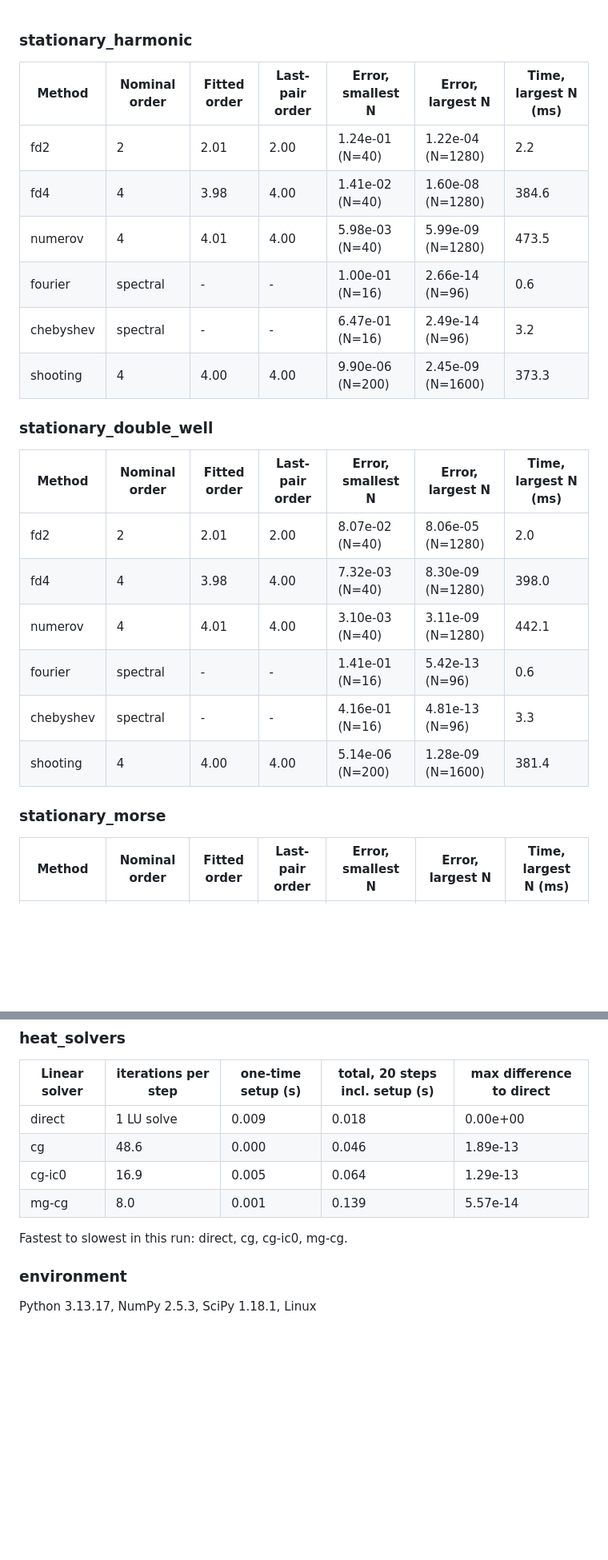
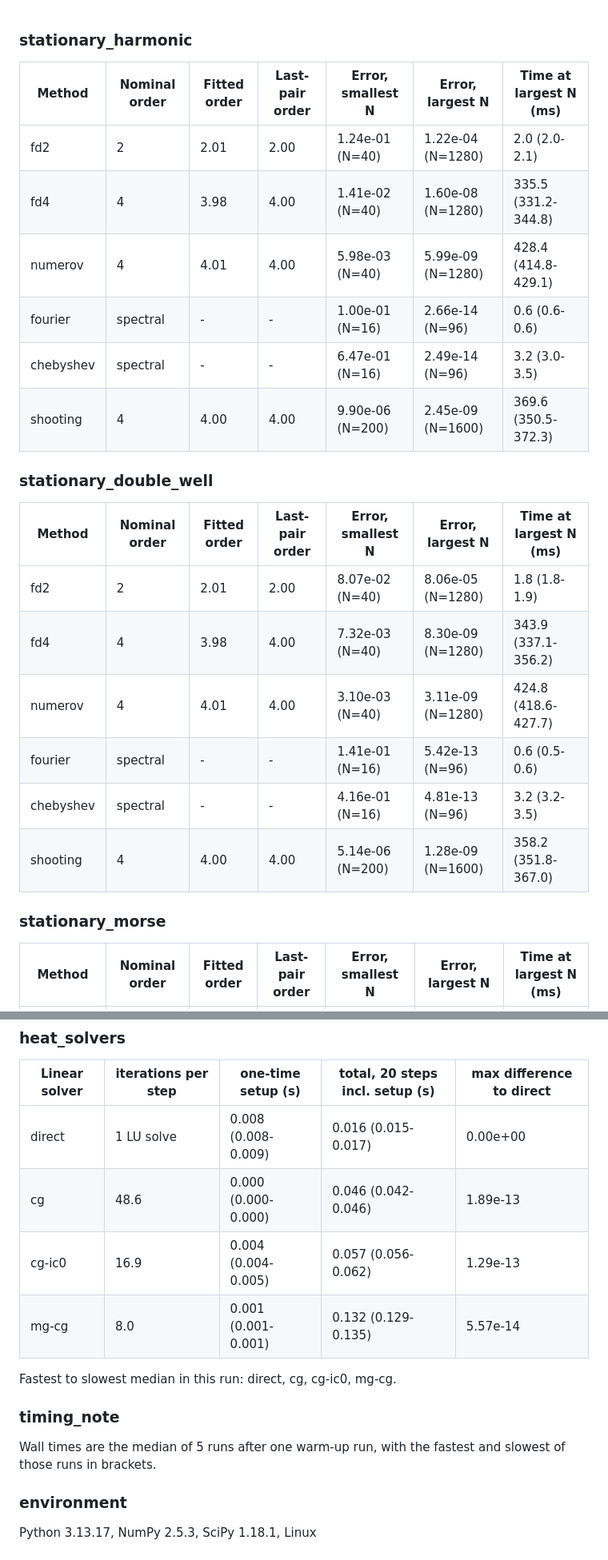
Before and after one commit to GodelKu/pde-quantum-solvers, a Markdown page: docs/results/tables.md, 2 parts joined by grey strips. Shown at 80% size. GitHub-like rendering; blank space fills up the shorter version.

```diff
--- a/docs/results/tables.md
+++ b/docs/results/tables.md
@@ -1,26 +1,26 @@
 ### stationary_harmonic
 
-| Method | Nominal order | Fitted order | Last-pair order | Error, smallest N | Error, largest N | Time, largest N (ms) |
+| Method | Nominal order | Fitted order | Last-pair order | Error, smallest N | Error, largest N | Time at largest N (ms) |
 |---|---|---|---|---|---|---|
-| fd2 | 2 | 2.01 | 2.00 | 1.24e-01 (N=40) | 1.22e-04 (N=1280) | 2.2 |
-| fd4 | 4 | 3.98 | 4.00 | 1.41e-02 (N=40) | 1.60e-08 (N=1280) | 384.6 |
-| numerov | 4 | 4.01 | 4.00 | 5.98e-03 (N=40) | 5.99e-09 (N=1280) | 473.5 |
-| fourier | spectral | - | - | 1.00e-01 (N=16) | 2.66e-14 (N=96) | 0.6 |
-| chebyshev | spectral | - | - | 6.47e-01 (N=16) | 2.49e-14 (N=96) | 3.2 |
-| shooting | 4 | 4.00 | 4.00 | 9.90e-06 (N=200) | 2.45e-09 (N=1600) | 373.3 |
+| fd2 | 2 | 2.01 | 2.00 | 1.24e-01 (N=40) | 1.22e-04 (N=1280) | 2.0 (2.0-2.1) |
+| fd4 | 4 | 3.98 | 4.00 | 1.41e-02 (N=40) | 1.60e-08 (N=1280) | 335.5 (331.2-344.8) |
+| numerov | 4 | 4.01 | 4.00 | 5.98e-03 (N=40) | 5.99e-09 (N=1280) | 428.4 (414.8-429.1) |
+| fourier | spectral | - | - | 1.00e-01 (N=16) | 2.66e-14 (N=96) | 0.6 (0.6-0.6) |
+| chebyshev | spectral | - | - | 6.47e-01 (N=16) | 2.49e-14 (N=96) | 3.2 (3.0-3.5) |
+| shooting | 4 | 4.00 | 4.00 | 9.90e-06 (N=200) | 2.45e-09 (N=1600) | 369.6 (350.5-372.3) |
 
 ### stationary_double_well
 
-| Method | Nominal order | Fitted order | Last-pair order | Error, smallest N | Error, largest N | Time, largest N (ms) |
+| Method | Nominal order | Fitted order | Last-pair order | Error, smallest N | Error, largest N | Time at largest N (ms) |
 |---|---|---|---|---|---|---|
-| fd2 | 2 | 2.01 | 2.00 | 8.07e-02 (N=40) | 8.06e-05 (N=1280) | 2.0 |
-| fd4 | 4 | 3.98 | 4.00 | 7.32e-03 (N=40) | 8.30e-09 (N=1280) | 398.0 |
-| numerov | 4 | 4.01 | 4.00 | 3.10e-03 (N=40) | 3.11e-09 (N=1280) | 442.1 |
-| fourier | spectral | - | - | 1.41e-01 (N=16) | 5.42e-13 (N=96) | 0.6 |
-| chebyshev | spectral | - | - | 4.16e-01 (N=16) | 4.81e-13 (N=96) | 3.3 |
-| shooting | 4 | 4.00 | 4.00 | 5.14e-06 (N=200) | 1.28e-09 (N=1600) | 381.4 |
+| fd2 | 2 | 2.01 | 2.00 | 8.07e-02 (N=40) | 8.06e-05 (N=1280) | 1.8 (1.8-1.9) |
+| fd4 | 4 | 3.98 | 4.00 | 7.32e-03 (N=40) | 8.30e-09 (N=1280) | 343.9 (337.1-356.2) |
+| numerov | 4 | 4.01 | 4.00 | 3.10e-03 (N=40) | 3.11e-09 (N=1280) | 424.8 (418.6-427.7) |
+| fourier | spectral | - | - | 1.41e-01 (N=16) | 5.42e-13 (N=96) | 0.6 (0.5-0.6) |
+| chebyshev | spectral | - | - | 4.16e-01 (N=16) | 4.81e-13 (N=96) | 3.2 (3.2-3.5) |
+| shooting | 4 | 4.00 | 4.00 | 5.14e-06 (N=200) | 1.28e-09 (N=1600) | 358.2 (351.8-367.0) |
 
 ### stationary_morse
 
-| Method | Nominal order | Fitted order | Last-pair order | Error, smallest N | Error, largest N | Time, largest N (ms) |
+| Method | Nominal order | Fitted order | Last-pair order | Error, smallest N | Error, largest N | Time at largest N (ms) |
 |---|---|---|---|---|---|---|
@@ -176,12 +202,16 @@
 
 | Linear solver | iterations per step | one-time setup (s) | total, 20 steps incl. setup (s) | max difference to direct |
 |---|---|---|---|---|
-| direct | 1 LU solve | 0.009 | 0.018 | 0.00e+00 |
-| cg | 48.6 | 0.000 | 0.046 | 1.89e-13 |
-| cg-ic0 | 16.9 | 0.005 | 0.064 | 1.29e-13 |
-| mg-cg | 8.0 | 0.001 | 0.139 | 5.57e-14 |
+| direct | 1 LU solve | 0.008 (0.008-0.009) | 0.016 (0.015-0.017) | 0.00e+00 |
+| cg | 48.6 | 0.000 (0.000-0.000) | 0.046 (0.042-0.046) | 1.89e-13 |
+| cg-ic0 | 16.9 | 0.004 (0.004-0.005) | 0.057 (0.056-0.062) | 1.29e-13 |
+| mg-cg | 8.0 | 0.001 (0.001-0.001) | 0.132 (0.129-0.135) | 5.57e-14 |
 
-Fastest to slowest in this run: direct, cg, cg-ic0, mg-cg.
+Fastest to slowest median in this run: direct, cg, cg-ic0, mg-cg.
+
+### timing_note
+
+Wall times are the median of 5 runs after one warm-up run, with the fastest and slowest of those runs in brackets.
 
 ### environment
 
```
Also changed, not shown: other parts of docs/results/tables.md (+55 -29 lines), README.md (+111 -59 lines), docs/figures/conservation.png, 9 other files.
